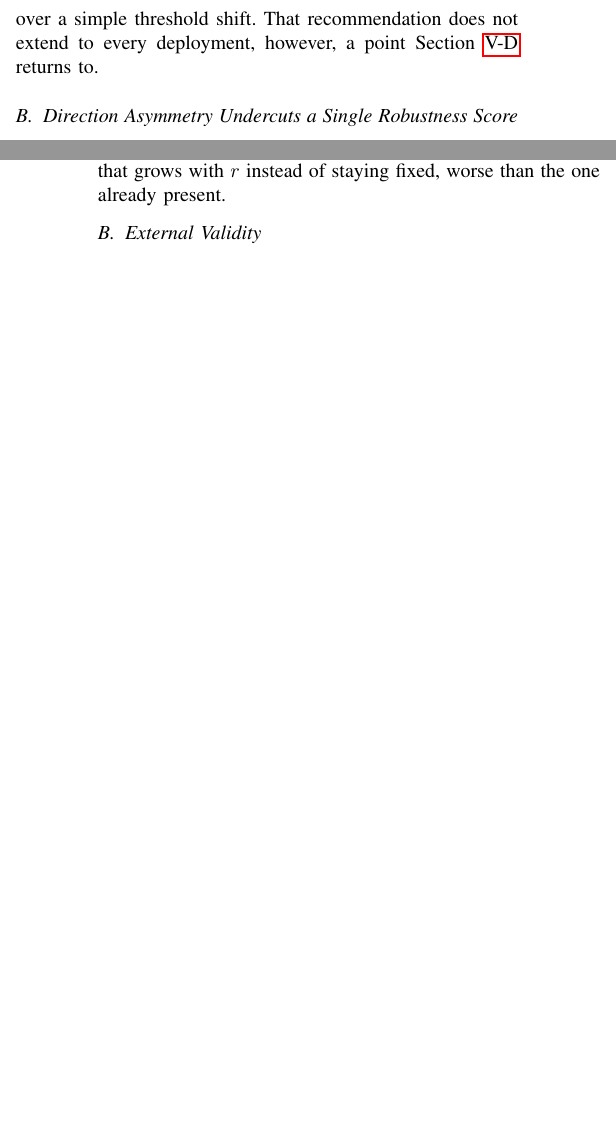
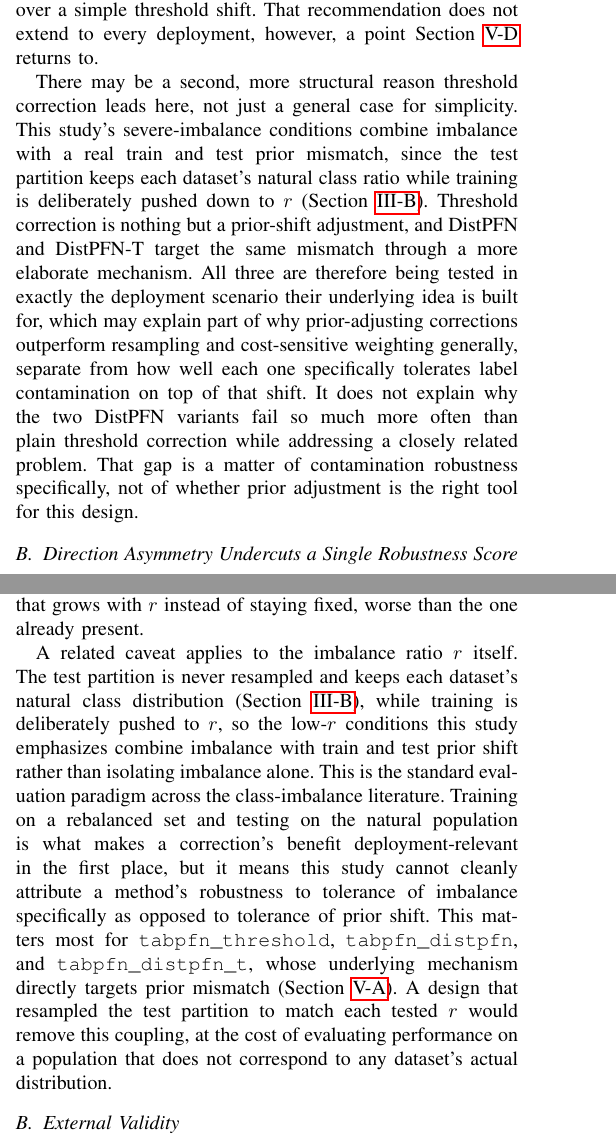
Before and after one commit to darkamgel/Imbalance-Correction, a LaTeX paper (paper/main_anonymous.tex, which reads paper/sections/05_discussion.tex, paper/sections/06_threats.tex): two parts of the columns of pages 10 and 12 of 13 before the commit and two parts of the columns of pages 10 and 12 of 14 after it, joined at a grey line, cut so that both start at the same text, the shorter picture padded with empty space. Compiled offline with pdfLaTeX.

Commit message:
Disclose the train/test prior-shift coupled with the imbalance ratio
A second reviewer-level check found that this study's fixed, never-
resampled test partition keeps each dataset's natural class distribution
while training is deliberately pushed to r. Verified this is not a
minor edge case: natural minority prevalence across the ten datasets
ranges from 9.2% to 44.5%, and none of them sit near the two lowest
tested ratios (r=0.05, r=0.10), so at those conditions specifically,
every dataset trains and tests under different class priors. That
means the severe-imbalance conditions this study emphasizes combine
imbalance with train/test prior shift, exactly what DistPFN, DistPFN-T,
and tabpfn_threshold's own mechanism are built to correct.

This is not a design flaw. Training on a rebalanced set and testing on
the natural population is the standard paradigm across the class-
imbalance literature, and a matched-prior alternative would answer a
different, less deployment-relevant question rather than a cleaner
version of the same one. So three things needed writing, not a new
experiment:

- Methods (Datasets subsection): names the coupling explicitly where
  the fixed test partition is already established, with the exact
  prevalence numbers.
- Discussion (Simplicity Outperforms Sophistication): adds a second,
  more structural candidate explanation for tabpfn_threshold's lead,
  that all three prior-adjusting methods are being tested in exactly
  the scenario their mechanism targets, alongside the existing
  simplicity-under-noise argument, without weakening the finding that
  DistPFN's contamination-specific failures are a separate matter.
- Threats to Validity (Internal Validity): states the resulting
  limitation on attributing robustness to imbalance tolerance
  specifically, as opposed to prior-shift tolerance, and explains why
  the matched-prior alternative was not adopted.

All three blended into existing paragraphs and cross-referenced to
each other rather than pasted as standalone blocks.

```diff
--- a/paper/sections/05_discussion.tex
+++ b/paper/sections/05_discussion.tex
@@ -38,6 +38,24 @@ clear reason to prefer a more elaborate posterior-rescaling method over a
 simple threshold shift. That recommendation does not extend to every
 deployment, however, a point Section~\ref{sec:discussion-calibration}
 returns to.
+
+There may be a second, more structural reason threshold correction leads
+here, not just a general case for simplicity. This study's
+severe-imbalance conditions combine imbalance with a real train and test
+prior mismatch, since the test partition keeps each dataset's natural
+class ratio while training is deliberately pushed down to $r$
+(Section~\ref{sec:methods-datasets}). Threshold correction is nothing but
+a prior-shift adjustment, and DistPFN and DistPFN-T target the same
+mismatch through a more elaborate mechanism. All three are therefore
+being tested in exactly the deployment scenario their underlying idea is
+built for, which may explain part of why prior-adjusting corrections
+outperform resampling and cost-sensitive weighting generally, separate
+from how well each one specifically tolerates label contamination on top
+of that shift. It does not explain why the two DistPFN variants fail so
+much more often than plain threshold correction while addressing a
+closely related problem. That gap is a matter of contamination
+robustness specifically, not of whether prior adjustment is the right
+tool for this design.
 
 \subsection{Direction Asymmetry Undercuts a Single Robustness Score}
 \label{sec:discussion-direction}
--- a/paper/sections/06_threats.tex
+++ b/paper/sections/06_threats.tex
@@ -31,6 +31,24 @@ definition was considered and rejected, since the two most natural
 candidates either require flipping more minority rows than exist at
 $r{=}0.05$, or introduce a new mismatch between directions that grows with
 $r$ instead of staying fixed, worse than the one already present.
+
+A related caveat applies to the imbalance ratio $r$ itself. The test
+partition is never resampled and keeps each dataset's natural class
+distribution (Section~\ref{sec:methods-datasets}), while training is
+deliberately pushed to $r$, so the low-$r$ conditions this study
+emphasizes combine imbalance with train and test prior shift rather than
+isolating imbalance alone. This is the standard evaluation paradigm
+across the class-imbalance literature. Training on a rebalanced set and
+testing on the natural population is what makes a correction's benefit
+deployment-relevant in the first place, but it means this study cannot
+cleanly attribute a method's robustness to tolerance of imbalance
+specifically as opposed to tolerance of prior shift. This matters most
+for \texttt{tabpfn\_threshold}, \texttt{tabpfn\_distpfn}, and
+\texttt{tabpfn\_distpfn\_t}, whose underlying mechanism directly targets
+prior mismatch (Section~\ref{sec:discussion-simplicity}). A design that
+resampled the test partition to match each tested $r$ would remove this
+coupling, at the cost of evaluating performance on a population that
+does not correspond to any dataset's actual distribution.
 
 \subsection{External Validity}
 \label{sec:threats-external}
```
Also changed, not shown: paper/sections/03_methods.tex (+17 -0 lines).
